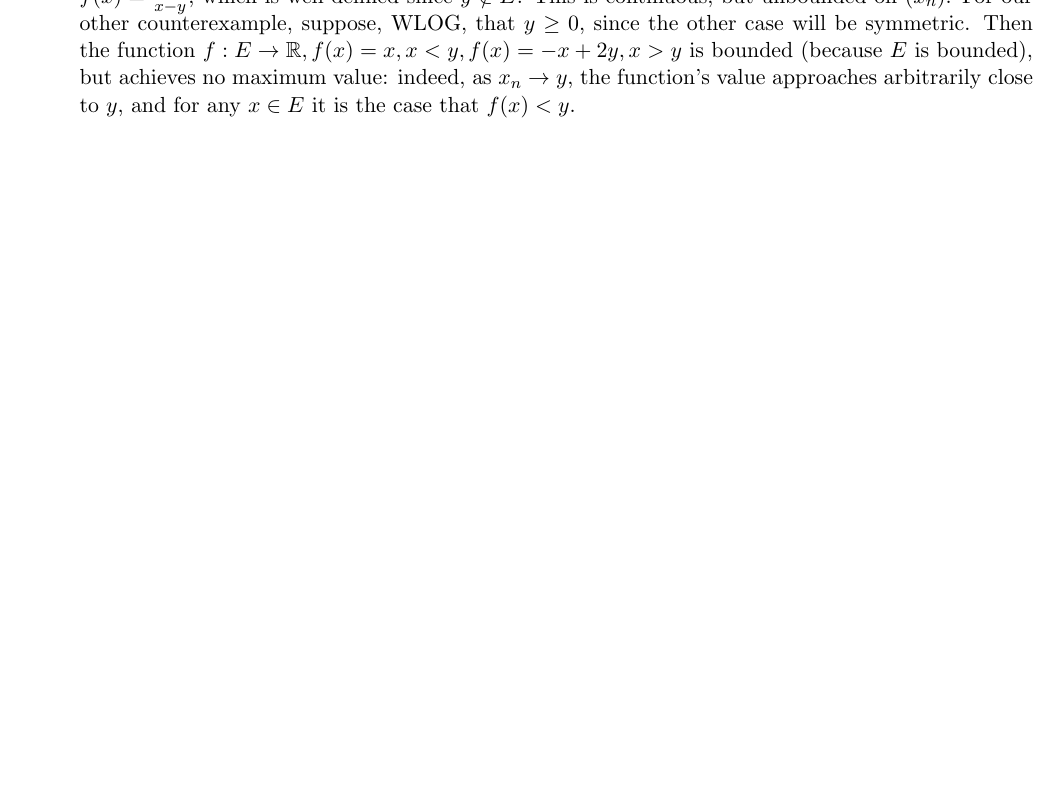
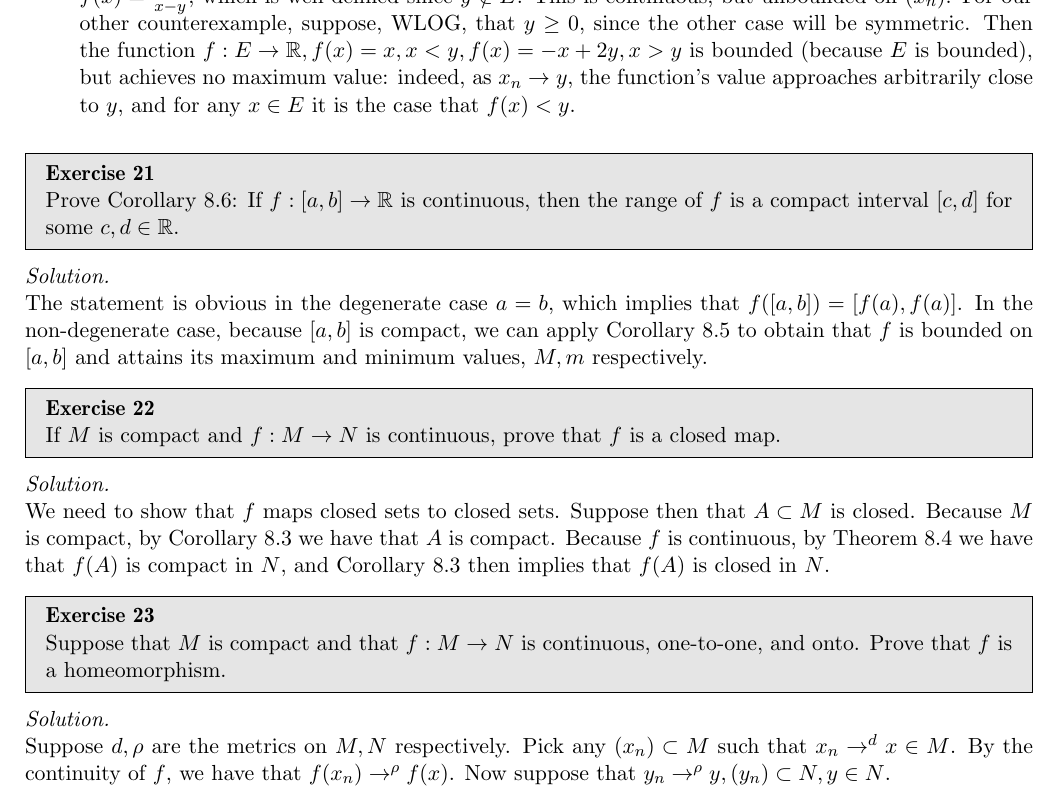
Before and after one commit to geomlyd/math_solutions, a LaTeX thesis (carothers_ra/main.tex, which reads carothers_ra/ch8.tex): part of page 107 of 107, cut so that both start at the same text, the shorter picture padded with empty space. Compiled offline with pdfLaTeX.

Commit message:
Carothers Ch. 8 Ex. 22, Ex. 21, 23 WIP

```diff
--- a/carothers_ra/ch8.tex
+++ b/carothers_ra/ch8.tex
@@ -363,3 +363,38 @@
 
     \end{itemize}
 \end{solution}
+
+\begin{exercise}{21}
+    Prove Corollary 8.6: If $f: [a, b] \rightarrow \mathbb{R}$ is continuous, then the range of $f$ is a compact interval $[c, d]$ for some $c, d \in \mathbb{R}$.
+\end{exercise}
+
+\begin{solution}
+
+    The statement is obvious in the degenerate case $a = b$, which implies that $f([a, b]) = [f(a), f(a)]$.
+    In the non-degenerate case, because $[a, b]$ is compact, we can apply Corollary 8.5 to obtain that $f$ is bounded on $[a, b]$ and attains its maximum and minimum values, $M, m$ respectively.
+\end{solution}
+
+\begin{exercise}{22}
+    If $M$ is compact and $f: M \rightarrow N$ is continuous, prove that $f$ is a closed map.
+\end{exercise}
+
+\begin{solution}
+
+    We need to show that $f$ maps closed sets to closed sets.
+    Suppose then that $A \subset M$ is closed.
+    Because $M$ is compact, by Corollary 8.3 we have that $A$ is compact.
+    Because $f$ is continuous, by Theorem 8.4 we have that $f(A)$ is compact in $N$, and Corollary 8.3 then implies that $f(A)$ is closed in $N$.
+\end{solution}
+
+\begin{exercise}{23}
+    Suppose that $M$ is compact and that $f: M \rightarrow N$ is continuous, one-to-one, and onto.
+    Prove that $f$ is a homeomorphism.
+\end{exercise}
+
+\begin{solution}
+
+    Suppose $d, \rho$ are the metrics on $M, N$ respectively.
+    Pick any $(x_n) \subset M$ such that $x_n \rightarrow^{d} x \in M$.
+    By the continuity of $f$, we have that $f(x_n) \rightarrow^{\rho} f(x)$.
+    Now suppose that $y_n \rightarrow^{\rho} y, (y_n) \subset N, y \in N$.
+\end{solution}
```
Also changed, not shown: carothers_ra/main.pdf.
